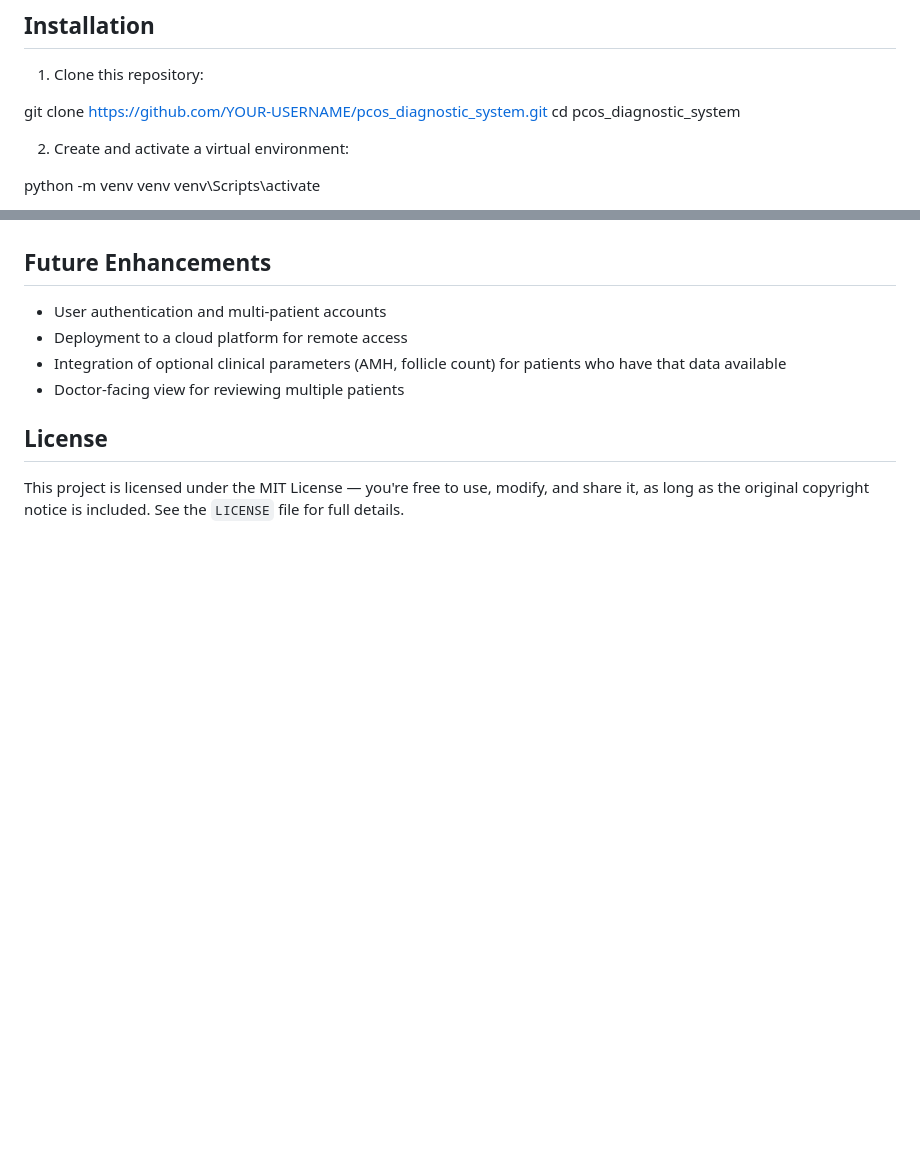
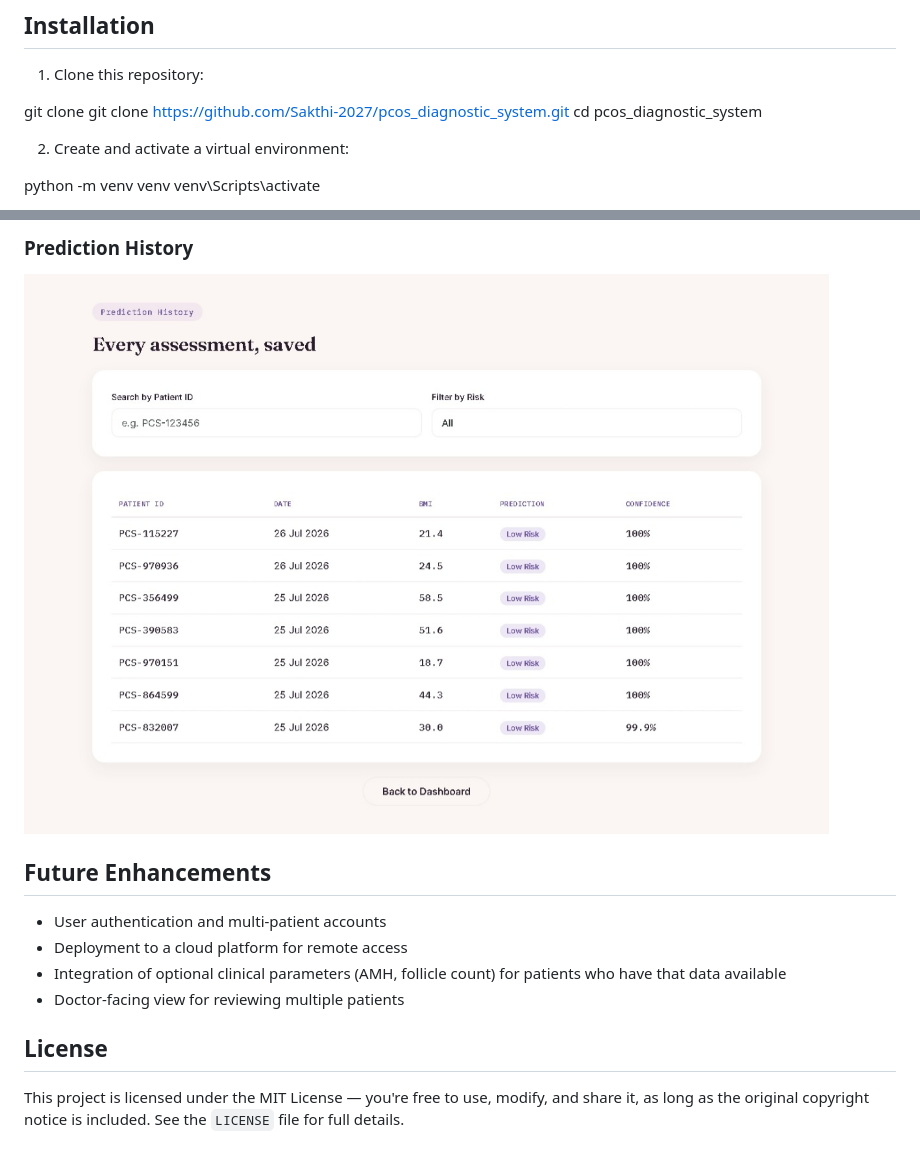
Before and after one commit to sakthi-005/pcos_diagnostic_system, a Markdown page: README.md, 2 parts joined by grey strips. Drawn GitHub-style; pictures changed too: screenshots/history.jpeg (added); blank space fills up the shorter version.

Commit message:
Add project screenshots and update README

```diff
--- a/README.md
+++ b/README.md
@@ -71,7 +71,7 @@ diagnostic device. It does not replace professional medical evaluation.
 
 1. Clone this repository:
 
-git clone https://github.com/YOUR-USERNAME/pcos_diagnostic_system.git
+git clone git clone https://github.com/Sakthi-2027/pcos_diagnostic_system.git
 cd pcos_diagnostic_system
 
 2. Create and activate a virtual environment:
@@ -98,3 +111,5 @@ plan, analytics, history, and PDF report)*
+### Prediction History
+![History](screenshots/history.jpeg)
 
 ## Future Enhancements
 
```
Also changed, not shown: other parts of README.md (+15 -2 lines), screenshots/analytics.jpeg (added), screenshots/assessment.jpeg (added), screenshots/dashboard.jpeg (added), screenshots/diet-plan.jpeg (added), screenshots/landing.jpeg (added), 1 other file.
